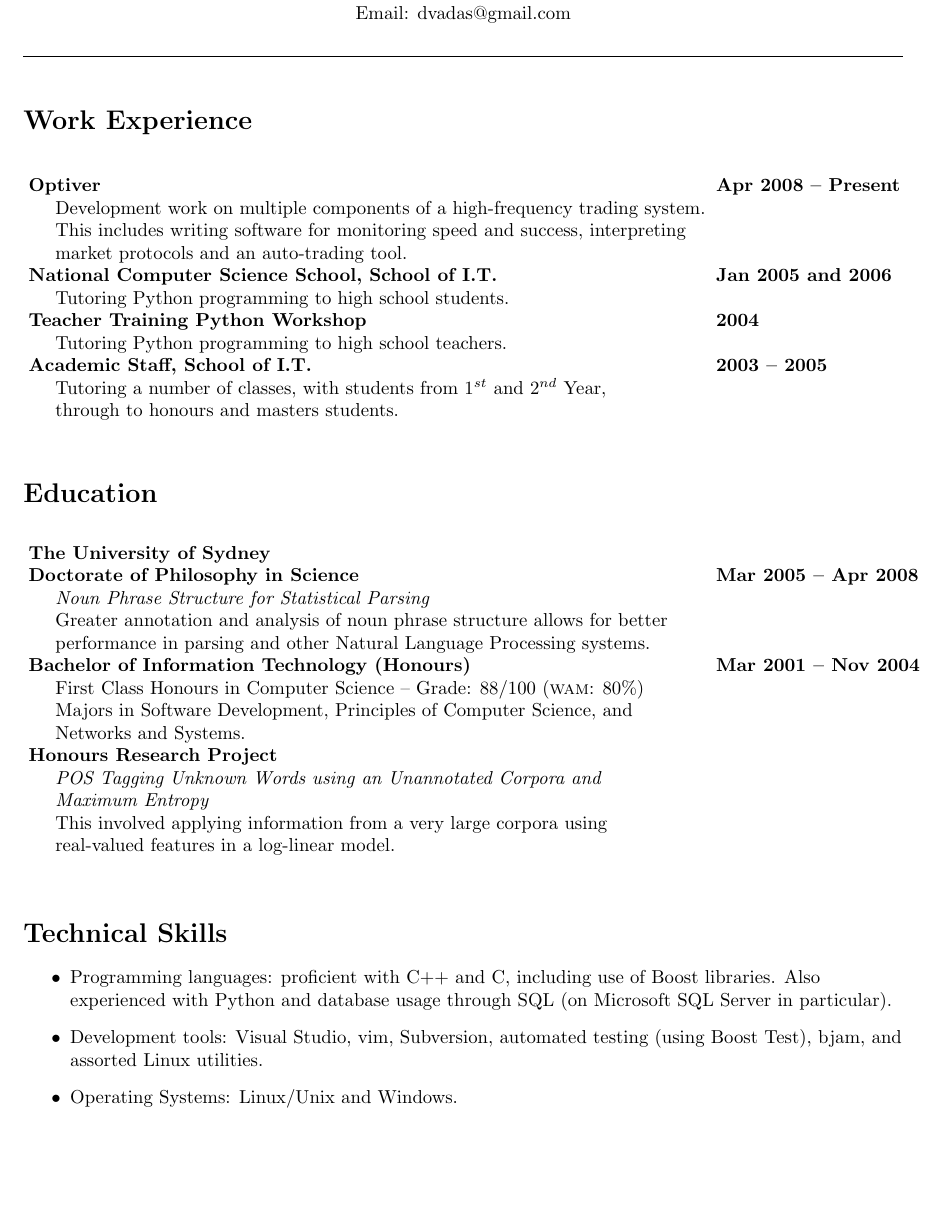
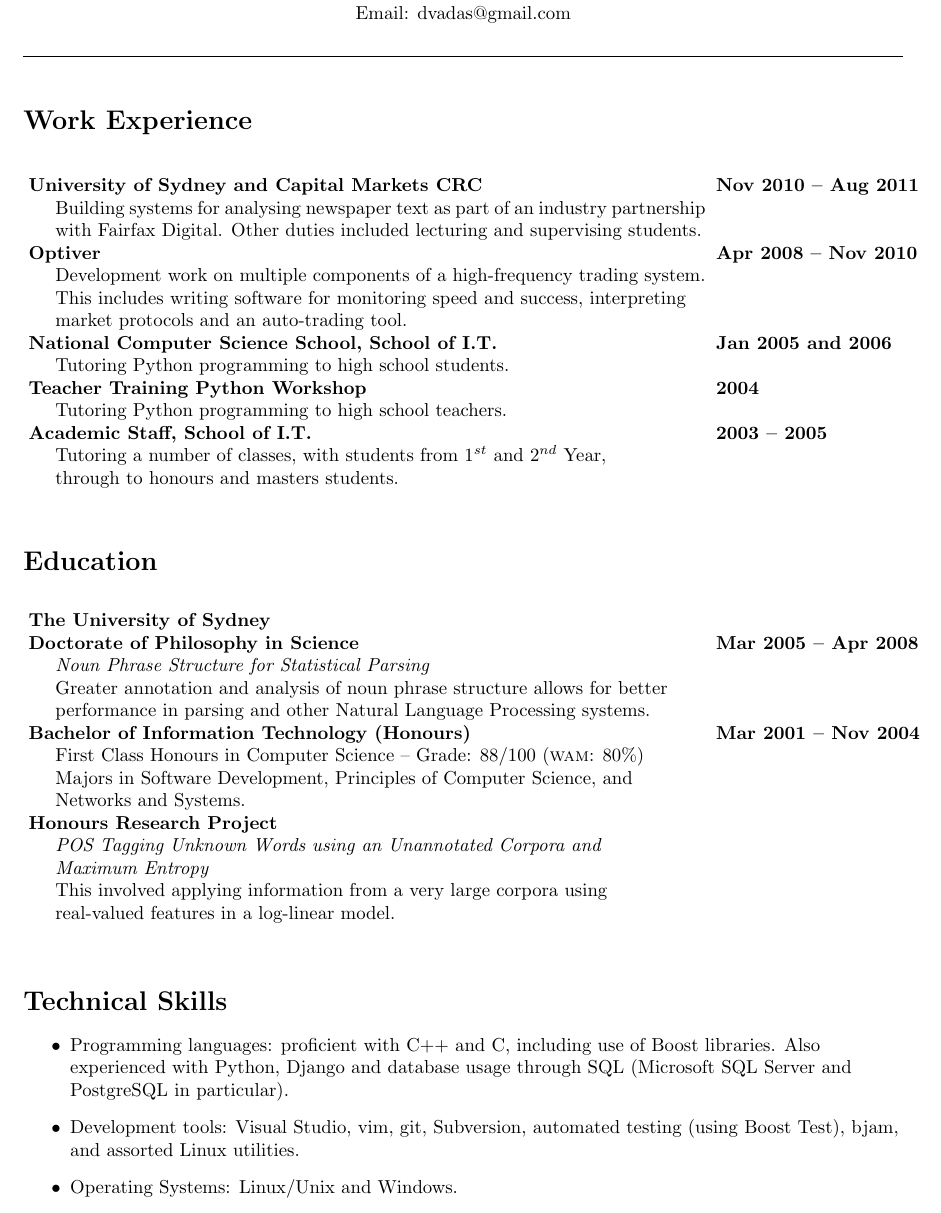
Before and after one commit to dvadas/resume, a LaTeX CV (resume.tex): part of page 1 of 2, cut so that both start at the same text, the shorter picture padded with empty space. Compiled offline with pdfLaTeX.

Commit message:
Updated with Postdoc position at Usyd/CMCRC.

```diff
--- a/resume.tex
+++ b/resume.tex
@@ -35,32 +35,30 @@ Email: dvadas@gmail.com\\ %dvadas1@it.usyd.edu.au\\
 \begin{table*}[h!]
 \begin{tabular}[h!]{p{12.7cm}l}
 
-\textbf{Optiver} & \textbf{Apr 2008 -- Present}\\
+\textbf{University of Sydney and Capital Markets CRC} & \textbf{Nov 2010 -- Aug 2011}\\
+\hspace{0.5cm}Building systems for analysing newspaper text as part of an industry partnership& \\
+\hspace{0.5cm}with Fairfax Digital. Other duties included lecturing and supervising students.
+& \\
+
+\textbf{Optiver} & \textbf{Apr 2008 -- Nov 2010}\\
 \hspace{0.5cm}Development work on multiple components of a high-frequency trading system.&\\
 \hspace{0.5cm}This includes writing software for monitoring speed and success, interpreting&\\
 \hspace{0.5cm}market protocols and an auto-trading tool.
 & \\
 
-
 \textbf{National Computer Science School, School of I.T.} & \textbf{Jan 2005 and 2006}\\
 \hspace{0.5cm}Tutoring Python programming to high school students.
 & \\
 
-
 \textbf{Teacher Training Python Workshop} & \textbf{2004} \\
 \hspace{0.5cm}Tutoring Python programming to high school teachers. & \\
-
 
 \textbf{Academic Staff, School of I.T.} & \textbf{2003 -- 2005} \\
 \hspace{0.5cm}Tutoring a number of classes, with students from 1$^{st}$ and 2$^{nd}$ Year, & \\
 \hspace{0.5cm}through to honours and masters students. & \\
 
-
 \end{tabular}
 \end{table*}
-
-
-
 
 \section*{Education}
 
@@ -121,17 +119,14 @@ Email: dvadas@gmail.com\\ %dvadas1@it.usyd.edu.au\\
 
 \begin{itemize}
 \item {Programming languages: proficient with C++ and C, including use of Boost libraries.
-Also experienced with Python and database usage through SQL (on Microsoft SQL Server in particular).}
-\item {Development tools: Visual Studio, vim, Subversion, automated testing (using Boost Test), bjam, and assorted Linux utilities.}
+Also experienced with Python, Django and database usage through SQL (Microsoft SQL Server and PostgreSQL in particular).}
+\item {Development tools: Visual Studio, vim, git, Subversion, automated testing (using Boost Test), bjam, and assorted Linux utilities.}
 \item {Operating Systems: Linux/Unix and Windows.}
 \item {Expertise in the theory and practice of high frequency trading, machine learning, networking,
 and tasks from the computational linguistics field such as tagging and parsing.}
 \end{itemize}
 
-
 \newpage
-
-
 
 \section*{Publications}
 
```
Also changed, not shown: resume.pdf, 1 other file.
